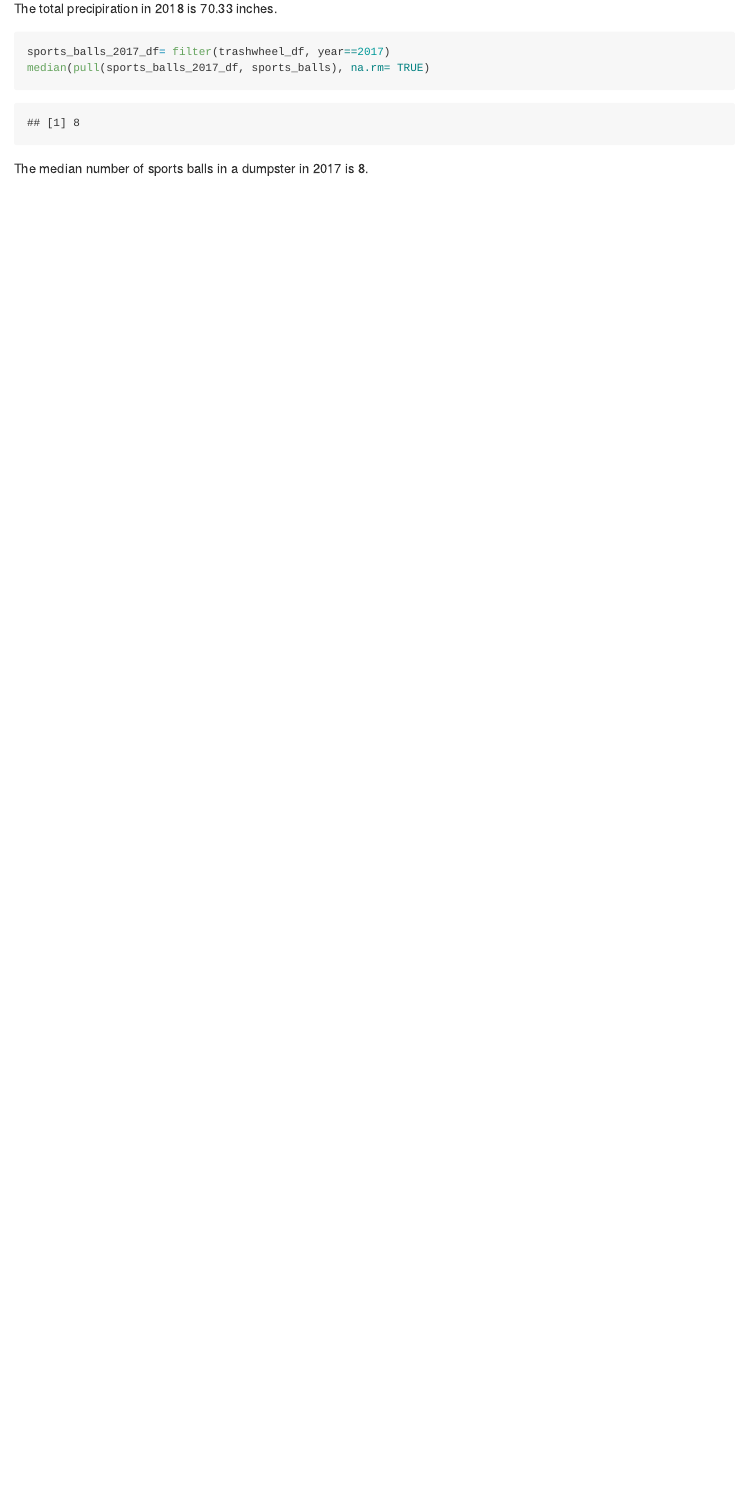
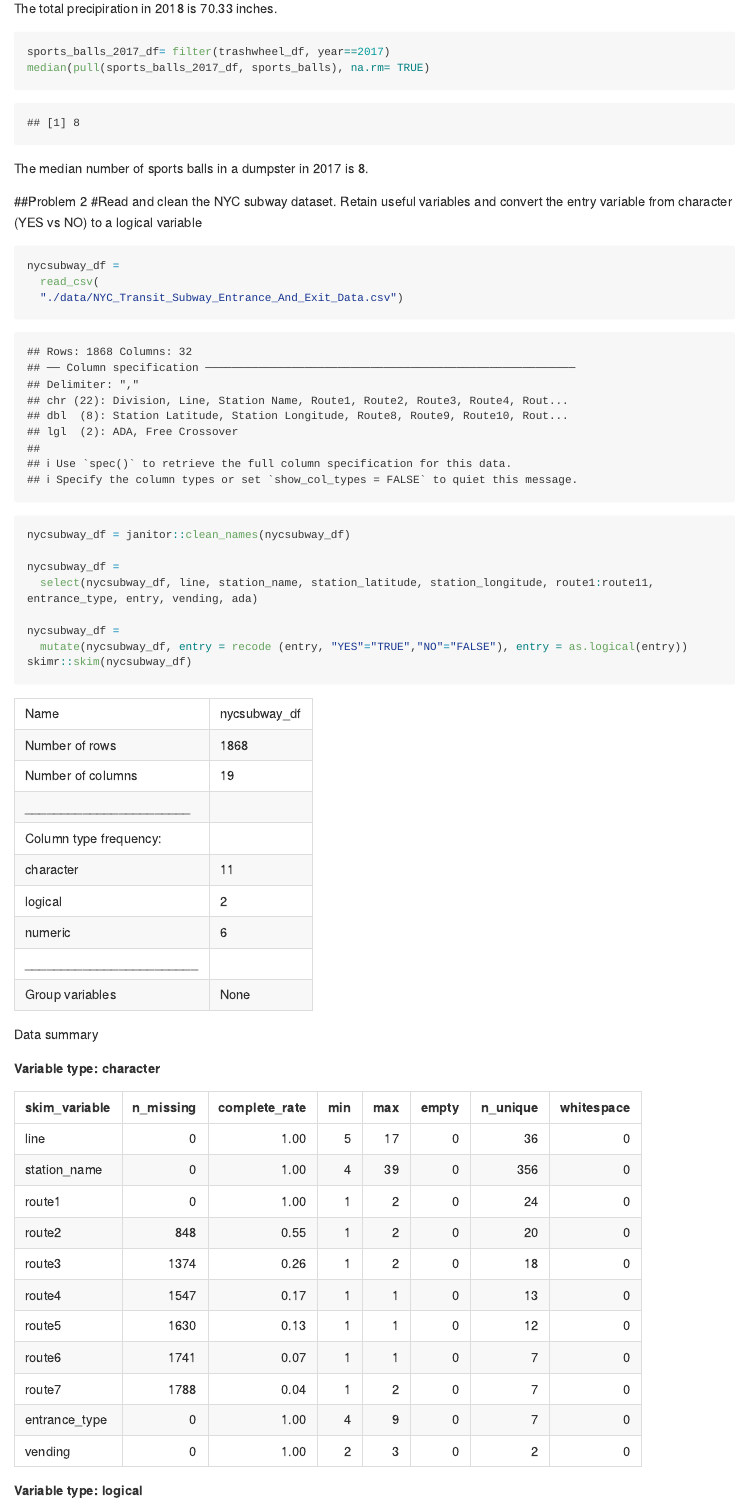
Before and after one commit to ymysherry/p8105_hw2_my2644, an R Markdown document (p8105_hw2_my2644.Rmd): the page in a window 1100 px wide, from 2450 px down. Rendered offline with R 4.5, knitr and Pandoc, with nearby package versions; long lines of code are wrapped; column names are cleaned by a stand-in for the janitor package.

Commit message:
import, clean and describe the nyc transit data

````diff
--- a/p8105_hw2_my2644.Rmd
+++ b/p8105_hw2_my2644.Rmd
@@ -89,3 +89,21 @@ sports_balls_2017_df= filter(trashwheel_df, year==2017)
 median(pull(sports_balls_2017_df, sports_balls), na.rm= TRUE)
 ```
 The median number of sports balls in a dumpster in 2017 is 8.
+
+
+##Problem 2
+#Read and clean the NYC subway dataset. Retain useful variables and convert the entry variable from character (YES vs NO) to a logical variable
+
+```{r}
+nycsubway_df =
+  read_csv(
+  "./data/NYC_Transit_Subway_Entrance_And_Exit_Data.csv")
+
+nycsubway_df = janitor::clean_names(nycsubway_df)
+
+nycsubway_df =
+  select(nycsubway_df, line, station_name, station_latitude, station_longitude, route1:route11, entrance_type, entry, vending, ada)
+
+nycsubway_df =
+  mutate(nycsubway_df, entry = recode (entry, "YES"="TRUE","NO"="FALSE"), entry = as.logical(entry))
+skimr::skim(nycsubway_df)
````
Also changed, not shown: p8105_hw2_my2644.md, p8105_hw2_my2644.Rmd (4 more changed lines).
